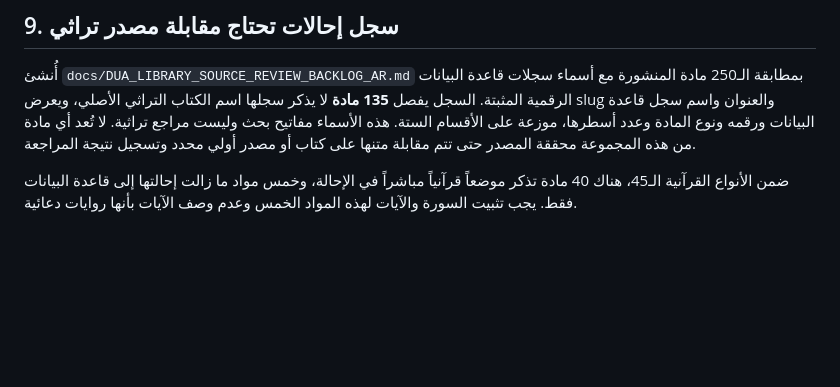
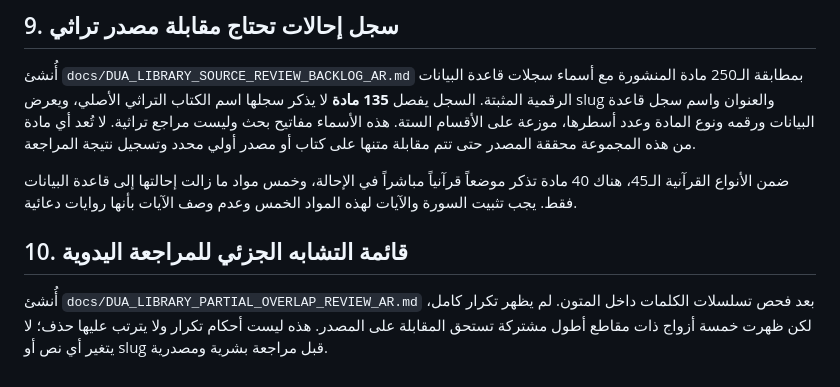
Before and after one commit to loayh523-lab/Mithaq-Al-Mumin-New, a Markdown page: docs/DUA_LIBRARY_320_EXECUTION_PLAN_AR.md, the part around the change. Drawn GitHub-style; blank space fills up the shorter version.

Commit message:
docs(library): track partial text overlap review

```diff
--- a/docs/DUA_LIBRARY_320_EXECUTION_PLAN_AR.md
+++ b/docs/DUA_LIBRARY_320_EXECUTION_PLAN_AR.md
@@ -161,3 +161,8 @@
 أُنشئ `docs/DUA_LIBRARY_SOURCE_REVIEW_BACKLOG_AR.md` بمطابقة الـ250 مادة المنشورة مع أسماء سجلات قاعدة البيانات الرقمية المثبتة. السجل يفصل **135 مادة** لا يذكر سجلها اسم الكتاب التراثي الأصلي، ويعرض slug والعنوان واسم سجل قاعدة البيانات ورقمه ونوع المادة وعدد أسطرها، موزعة على الأقسام الستة. هذه الأسماء مفاتيح بحث وليست مراجع تراثية. لا تُعد أي مادة من هذه المجموعة محققة المصدر حتى تتم مقابلة متنها على كتاب أو مصدر أولي محدد وتسجيل نتيجة المراجعة.
 
 ضمن الأنواع القرآنية الـ45، هناك 40 مادة تذكر موضعاً قرآنياً مباشراً في الإحالة، وخمس مواد ما زالت إحالتها إلى قاعدة البيانات فقط. يجب تثبيت السورة والآيات لهذه المواد الخمس وعدم وصف الآيات بأنها روايات دعائية.
+
+
+## 10. قائمة التشابه الجزئي للمراجعة اليدوية
+
+أُنشئ `docs/DUA_LIBRARY_PARTIAL_OVERLAP_REVIEW_AR.md` بعد فحص تسلسلات الكلمات داخل المتون. لم يظهر تكرار كامل، لكن ظهرت خمسة أزواج ذات مقاطع أطول مشتركة تستحق المقابلة على المصدر. هذه ليست أحكام تكرار ولا يترتب عليها حذف؛ لا يتغير أي نص أو slug قبل مراجعة بشرية ومصدرية.
```
